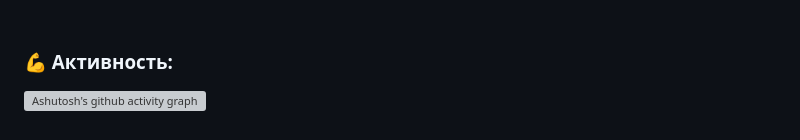
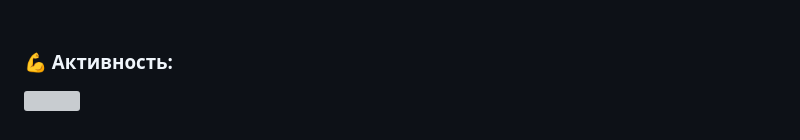
Before and after one commit to MMII0220/MMII0220, a Markdown page: README.md, the part around the change. GitHub-like rendering; grey boxes are pictures that could not be loaded.

```diff
--- a/README.md
+++ b/README.md
@@ -100,4 +100,4 @@
 
 ### :muscle: Активность:
 
-![Ashutosh's github activity graph](https://activity-graph.herokuapp.com/graph?username=MMII0220&theme=react-dark)
+![](https://activity-graph.herokuapp.com/graph?username=MMII0220&theme=react-dark)
```
